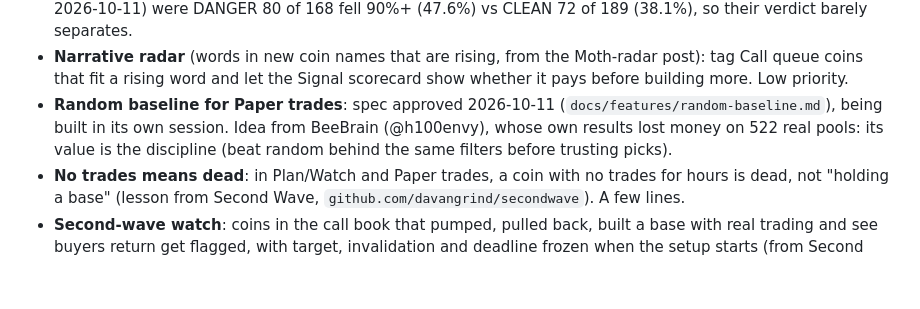
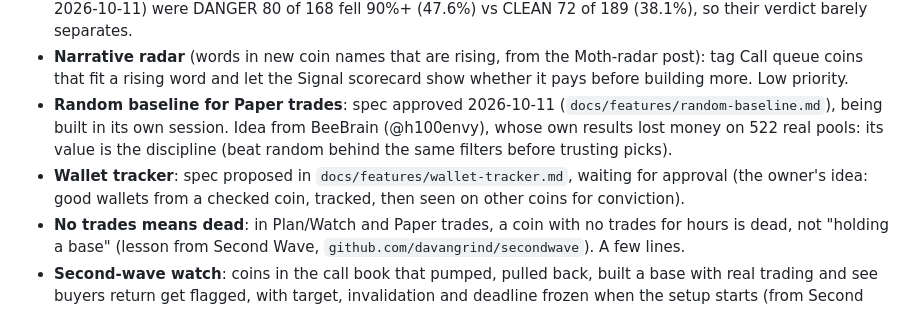
Before and after one commit to 0xDP1/Fomo-tracker, a Markdown page: docs/HANDOFF.md, the part around the change. GitHub-like rendering; blank space fills up the shorter version.

Commit message:
Wallet tracker spec (proposed)
Co-Authored-By: Claude Opus 5.5 <noreply@anthropic.com>
Claude-Session: https://claude.ai/code/session_0157aEfW8Rj43jwgnfHSTB8J

```diff
--- a/docs/HANDOFF.md
+++ b/docs/HANDOFF.md
@@ -39,6 +39,7 @@ GMGN field names for holder labels and wallet activity (tests use GMGN's documen
 - **Verdict track record**: of coins our Check called Walk away vs Looks OK, the share that fell 90%+ (or went 2×+) within 24h, with counts and misses shown. Benchmark: CrawlScan's own `/api/replay` stats (7 days, 2026-10-11) were DANGER 80 of 168 fell 90%+ (47.6%) vs CLEAN 72 of 189 (38.1%), so their verdict barely separates.
 - **Narrative radar** (words in new coin names that are rising, from the Moth-radar post): tag Call queue coins that fit a rising word and let the Signal scorecard show whether it pays before building more. Low priority.
 - **Random baseline for Paper trades**: spec approved 2026-10-11 (`docs/features/random-baseline.md`), being built in its own session. Idea from BeeBrain (@h100envy), whose own results lost money on 522 real pools: its value is the discipline (beat random behind the same filters before trusting picks).
+- **Wallet tracker**: spec proposed in `docs/features/wallet-tracker.md`, waiting for approval (the owner's idea: good wallets from a checked coin, tracked, then seen on other coins for conviction).
 - **No trades means dead**: in Plan/Watch and Paper trades, a coin with no trades for hours is dead, not "holding a base" (lesson from Second Wave, `github.com/davangrind/secondwave`). A few lines.
 - **Second-wave watch**: coins in the call book that pumped, pulled back, built a base with real trading and see buyers return get flagged, with target, invalidation and deadline frozen when the setup starts (from Second Wave's lifecycle: migration, first rise, pullback, base, active, then impulse / invalidated / expired). Candles from GeckoTerminal (no key). Bigger; needs a spec. Their published base rate: of 76,827 launches 1.12% migrated; their top 10% ranked 4.59%.
 
```
Also changed, not shown: docs/features/wallet-tracker.md (added, +39 -0 lines).
